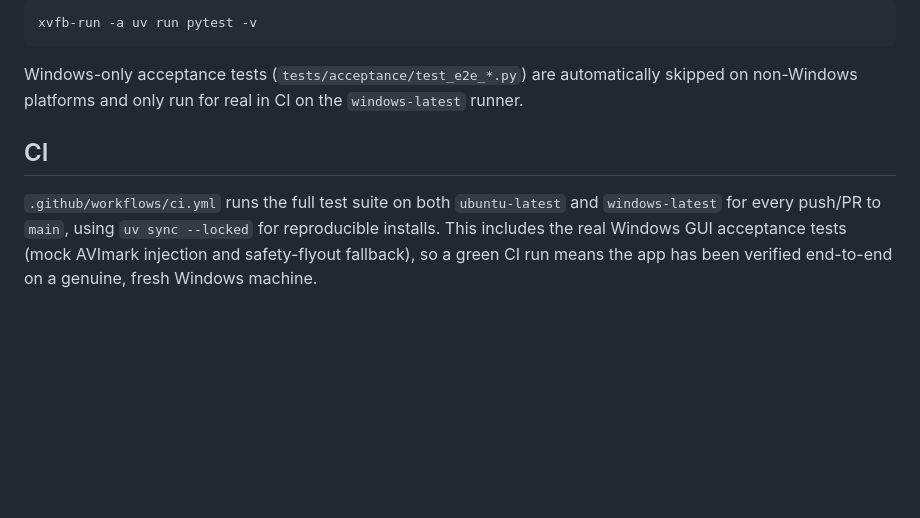
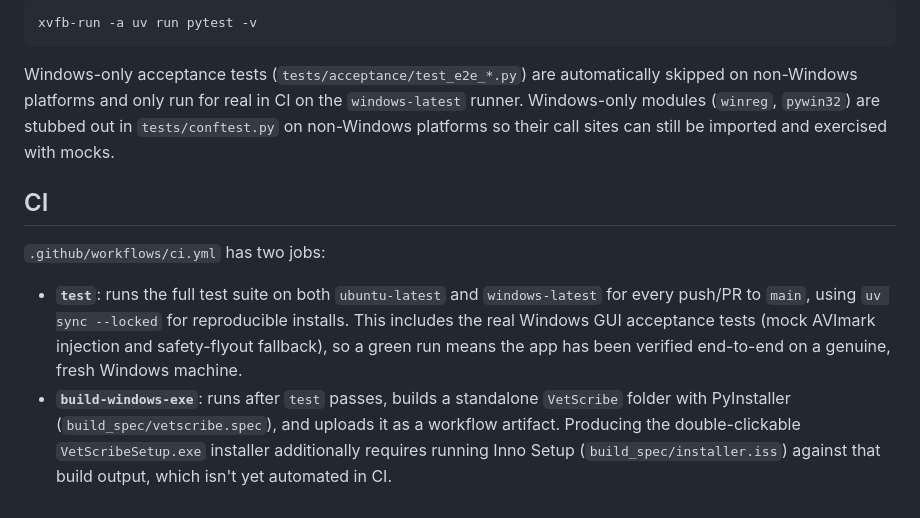
Before and after one commit to tharun-ragu22/vetscribe, a Markdown page: README.md, the part around one of its changes. Drawn GitHub-style; blank space fills up the shorter version.

```diff
--- a/README.md
+++ b/README.md
@@ -140,13 +206,22 @@ xvfb-run -a uv run pytest -v
 
 Windows-only acceptance tests (`tests/acceptance/test_e2e_*.py`) are
 automatically skipped on non-Windows platforms and only run for real in CI
-on the `windows-latest` runner.
+on the `windows-latest` runner. Windows-only modules (`winreg`, `pywin32`)
+are stubbed out in `tests/conftest.py` on non-Windows platforms so their
+call sites can still be imported and exercised with mocks.
 
 ## CI
 
-`.github/workflows/ci.yml` runs the full test suite on both `ubuntu-latest`
-and `windows-latest` for every push/PR to `main`, using `uv sync --locked`
-for reproducible installs. This includes the real Windows GUI acceptance
-tests (mock AVImark injection and safety-flyout fallback), so a green CI run
-means the app has been verified end-to-end on a genuine, fresh Windows
-machine.
+`.github/workflows/ci.yml` has two jobs:
+
+- **`test`**: runs the full test suite on both `ubuntu-latest` and
+  `windows-latest` for every push/PR to `main`, using `uv sync --locked` for
+  reproducible installs. This includes the real Windows GUI acceptance tests
+  (mock AVImark injection and safety-flyout fallback), so a green run means
+  the app has been verified end-to-end on a genuine, fresh Windows machine.
+- **`build-windows-exe`**: runs after `test` passes, builds a standalone
+  `VetScribe` folder with PyInstaller (`build_spec/vetscribe.spec`), and
+  uploads it as a workflow artifact. Producing the double-clickable
+  `VetScribeSetup.exe` installer additionally requires running Inno Setup
+  (`build_spec/installer.iss`) against that build output, which isn't yet
+  automated in CI.
```
Also changed, not shown: other parts of README.md (+96 -30 lines).
